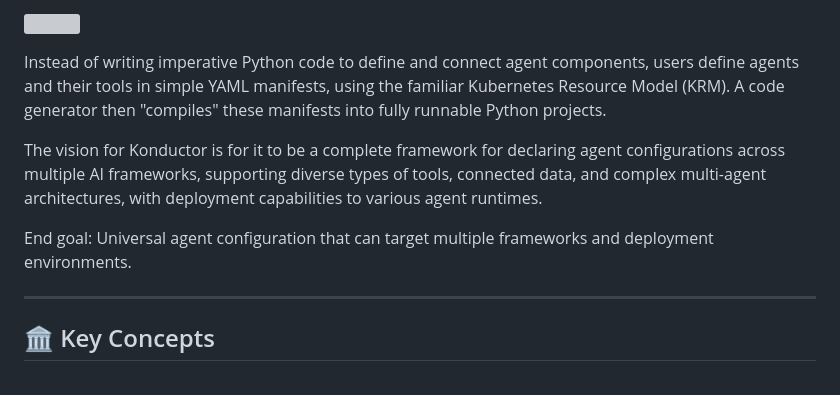
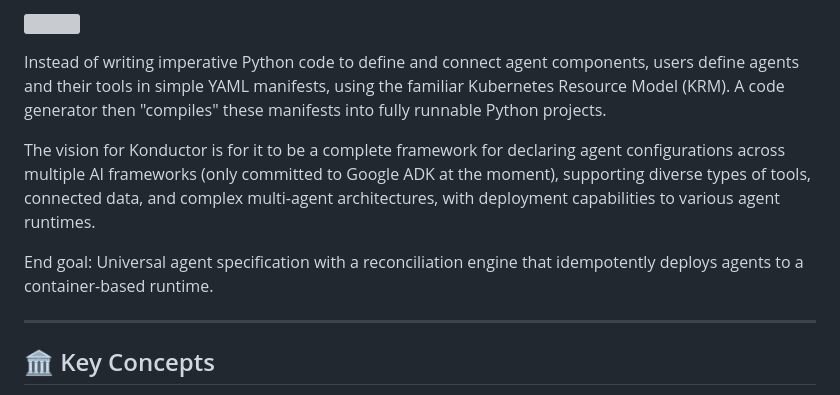
Before and after one commit to vmehmeri/konductor, a Markdown page: README.md, the part around the change. Drawn GitHub-style; grey boxes are pictures that could not be loaded.

Commit message:
chore: Update README.md

```diff
--- a/README.md
+++ b/README.md
@@ -9,9 +9,9 @@ Currently **focusing on Google's Agent Development Kit (ADK)** as the primary pr
 
 Instead of writing imperative Python code to define and connect agent components, users define agents and their tools in simple YAML manifests, using the familiar Kubernetes Resource Model (KRM). A code generator then "compiles" these manifests into fully runnable Python projects.
 
-The vision for Konductor is for it to be a complete framework for declaring agent configurations across multiple AI frameworks, supporting diverse types of tools, connected data, and complex multi-agent architectures, with deployment capabilities to various agent runtimes.
+The vision for Konductor is for it to be a complete framework for declaring agent configurations across multiple AI frameworks (only committed to Google ADK at the moment), supporting diverse types of tools, connected data, and complex multi-agent architectures, with deployment capabilities to various agent runtimes.
 
-End goal: Universal agent configuration that can target multiple frameworks and deployment environments.
+End goal: Universal agent specification with a reconciliation engine that idempotently deploys agents to a container-based runtime.
 
 -----
 
```
